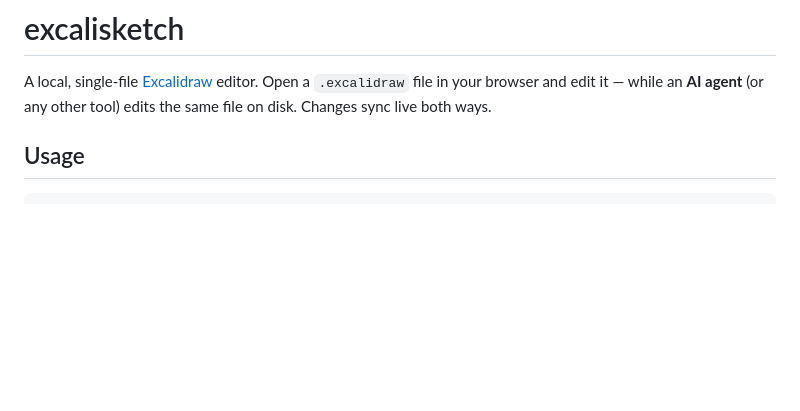
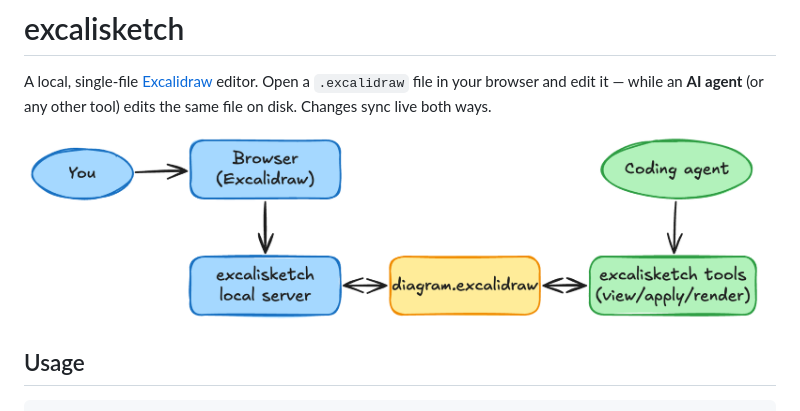
Before and after one commit to Kirill89/excalisketch, a Markdown page: README.md, the part around the change. Rendered like a GitHub page; pictures changed too: docs/how-it-works.png (added); blank space fills up the shorter version.

```diff
--- a/README.md
+++ b/README.md
@@ -3,6 +3,8 @@
 A local, single-file [Excalidraw](https://excalidraw.com) editor. Open a
 `.excalidraw` file in your browser and edit it — while an **AI agent** (or any
 other tool) edits the same file on disk. Changes sync live both ways.
+
+![How excalisketch works](https://raw.githubusercontent.com/Kirill89/excalisketch/main/docs/how-it-works.png)
 
 ## Usage
 
```
Also changed, not shown: 7 other files.
